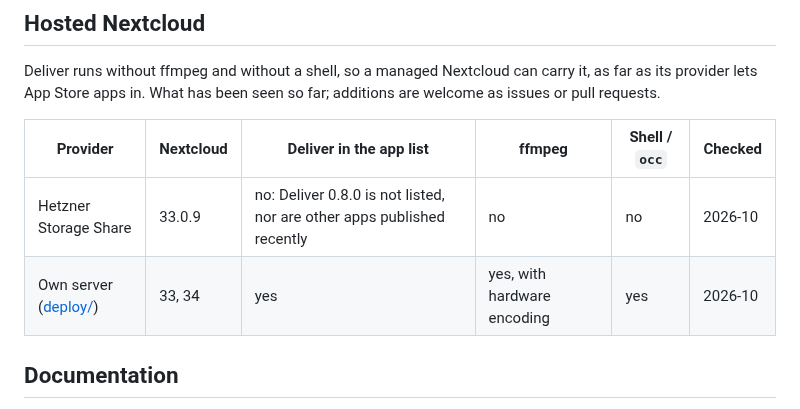
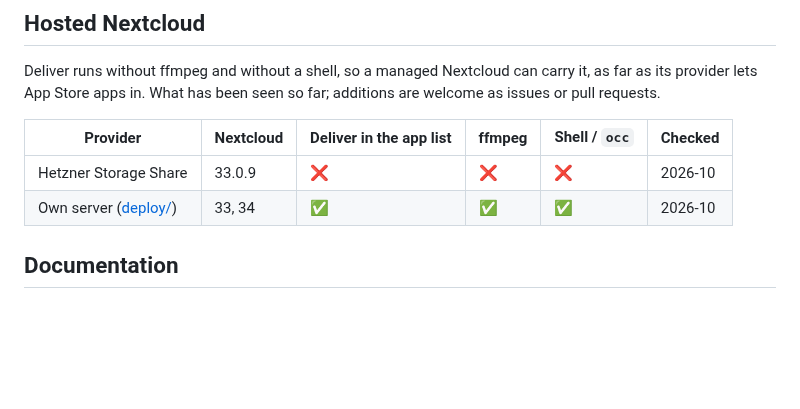
Before and after one commit to joshuabke/nextcloud-deliver, a Markdown page: README.md, the part around the change. Rendered like a GitHub page; blank space fills up the shorter version.

Commit message:
Revise compatibility table in README.md

```diff
--- a/README.md
+++ b/README.md
@@ -64,8 +64,8 @@ Deliver runs without ffmpeg and without a shell, so a managed Nextcloud can carr
 
 | Provider | Nextcloud | Deliver in the app list | ffmpeg | Shell / `occ` | Checked |
 | --- | --- | --- | --- | --- | --- |
-| Hetzner Storage Share | 33.0.9 | no: Deliver 0.8.0 is not listed, nor are other apps published recently | no | no | 2026-10 |
-| Own server ([deploy/](deploy/README.md)) | 33, 34 | yes | yes, with hardware encoding | yes | 2026-10 |
+| Hetzner Storage Share | 33.0.9 | ❌ | ❌ | ❌ | 2026-10 |
+| Own server ([deploy/](deploy/README.md)) | 33, 34 | ✅ | ✅ | ✅ | 2026-10 |
 
 ## Documentation
 
```
